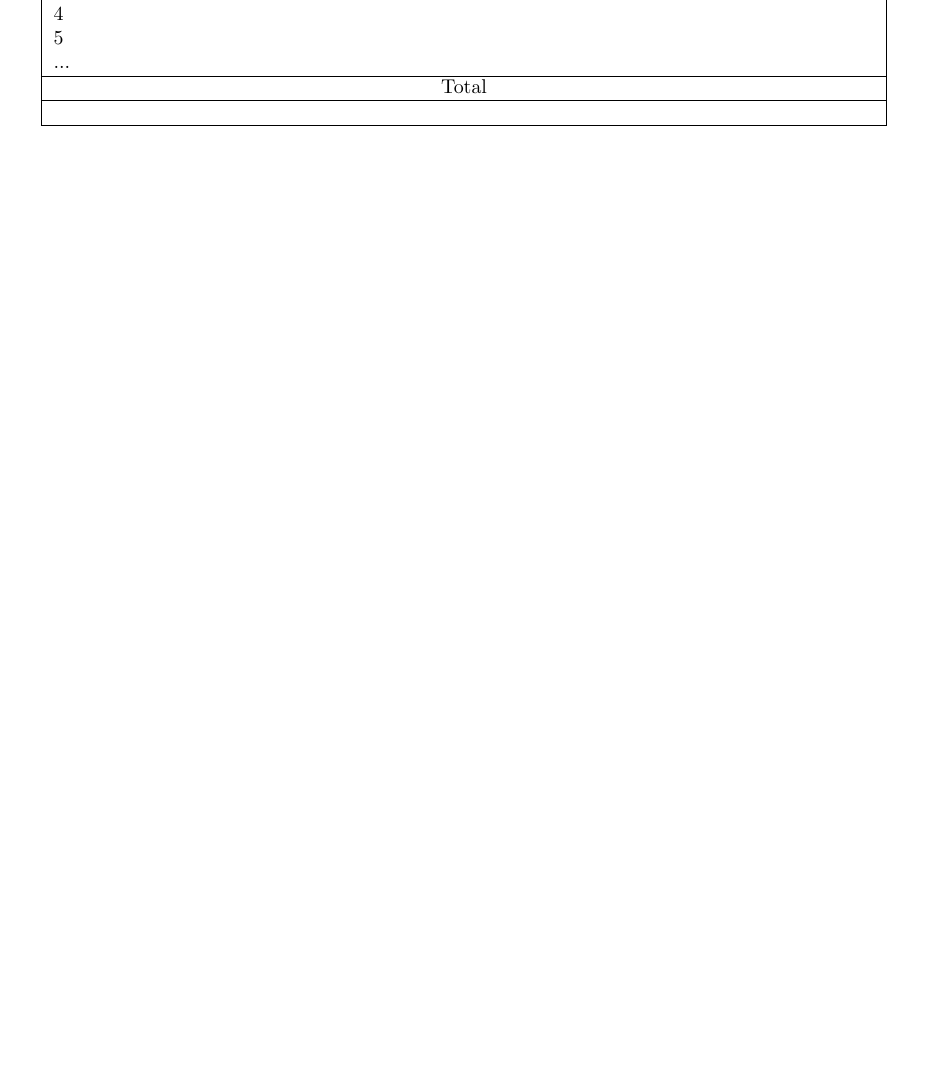
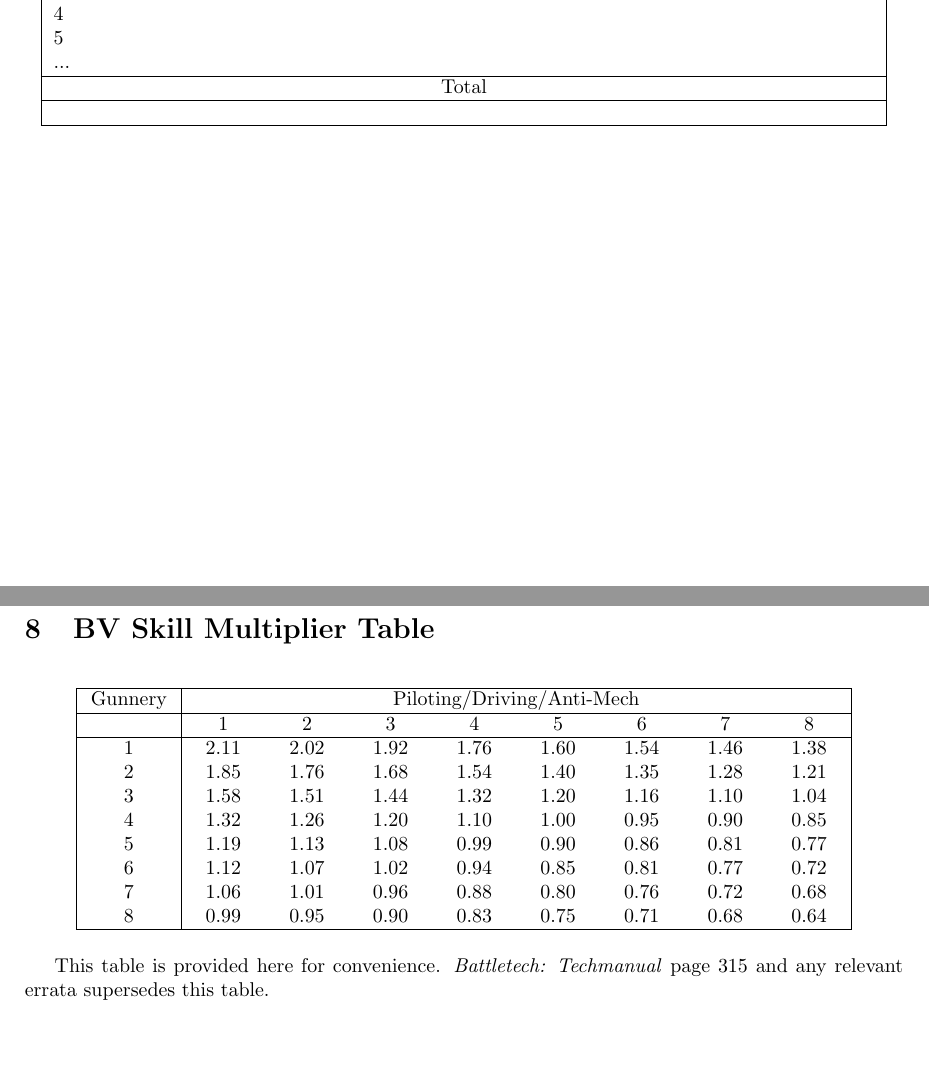
Before and after one commit to Eudicods/outworlds-wastes, a LaTeX document (league/outworlds-wastes-league-v2.0.tex): part of page 11 of 11 before the commit and two parts of pages 11 and 12 of 12 after it, the two joined at a grey line, cut so that both start at the same text, the shorter picture padded with empty space. Compiled offline with pdfLaTeX.

Commit message:
add BV/skill table for reference

```diff
--- a/league/outworlds-wastes-league-v2.0.tex
+++ b/league/outworlds-wastes-league-v2.0.tex
@@ -549,5 +549,33 @@ Base Pay (if no objectives met) & \\
 \end{tabular}
 \end{table}
 
+\newpage
+
+\section{BV Skill Multiplier Table}
+
+\begin{table}[h!]
+\centering
+\newcolumntype{C}[1]{>{\centering\let\newline\\\arraybackslash\hspace{0pt}}m{#1}}
+\begin{tabular}{| C{4em} | C{3em} C{3em} C{3em} C{3em} C{3em} C{3em} C{3em} C{3em} |}
+\hline
+Gunnery & \multicolumn{8}{c |}{Piloting/Driving/Anti-Mech}  \\
+\hline
+  & 1    & 2    & 3    & 4    & 5    & 6    & 7    & 8    \\
+\hline
+1 & 2.11 & 2.02 & 1.92 & 1.76 & 1.60 & 1.54 & 1.46 & 1.38 \\
+2 & 1.85 & 1.76 & 1.68 & 1.54 & 1.40 & 1.35 & 1.28 & 1.21 \\
+3 & 1.58 & 1.51 & 1.44 & 1.32 & 1.20 & 1.16 & 1.10 & 1.04 \\
+4 & 1.32 & 1.26 & 1.20 & 1.10 & 1.00 & 0.95 & 0.90 & 0.85 \\
+5 & 1.19 & 1.13 & 1.08 & 0.99 & 0.90 & 0.86 & 0.81 & 0.77 \\
+6 & 1.12 & 1.07 & 1.02 & 0.94 & 0.85 & 0.81 & 0.77 & 0.72 \\
+7 & 1.06 & 1.01 & 0.96 & 0.88 & 0.80 & 0.76 & 0.72 & 0.68 \\
+8 & 0.99 & 0.95 & 0.90 & 0.83 & 0.75 & 0.71 & 0.68 & 0.64 \\
+\hline
+\end{tabular}
+\end{table}
+
+This table is provided here for convenience.
+\emph{Battletech: Techmanual} page 315 and any relevant errata supersedes this table.
+
 \end{document}
 %-------------------------------------------------------------------------------
```
Also changed, not shown: league/outworlds-wastes-league-v2.0.pdf.
